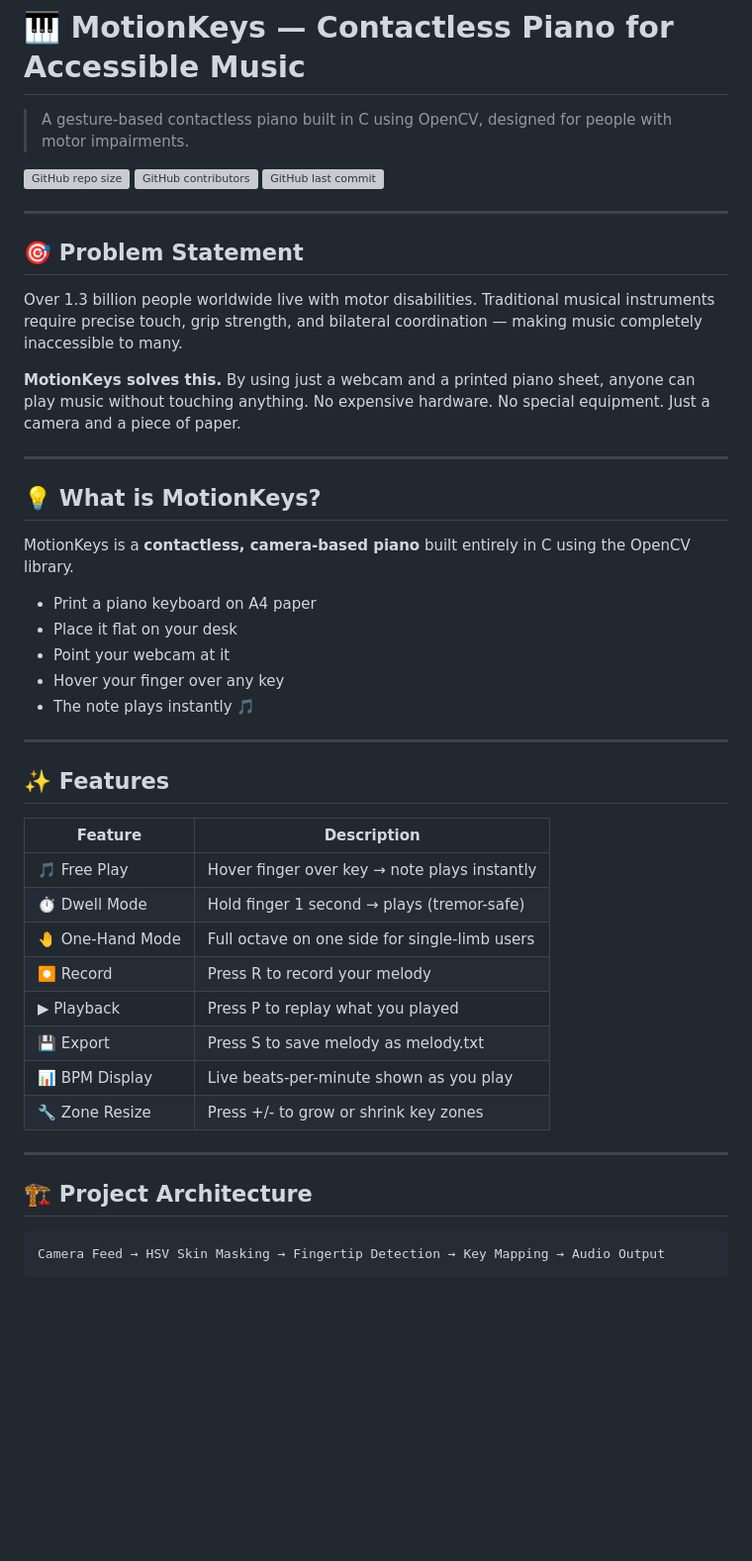
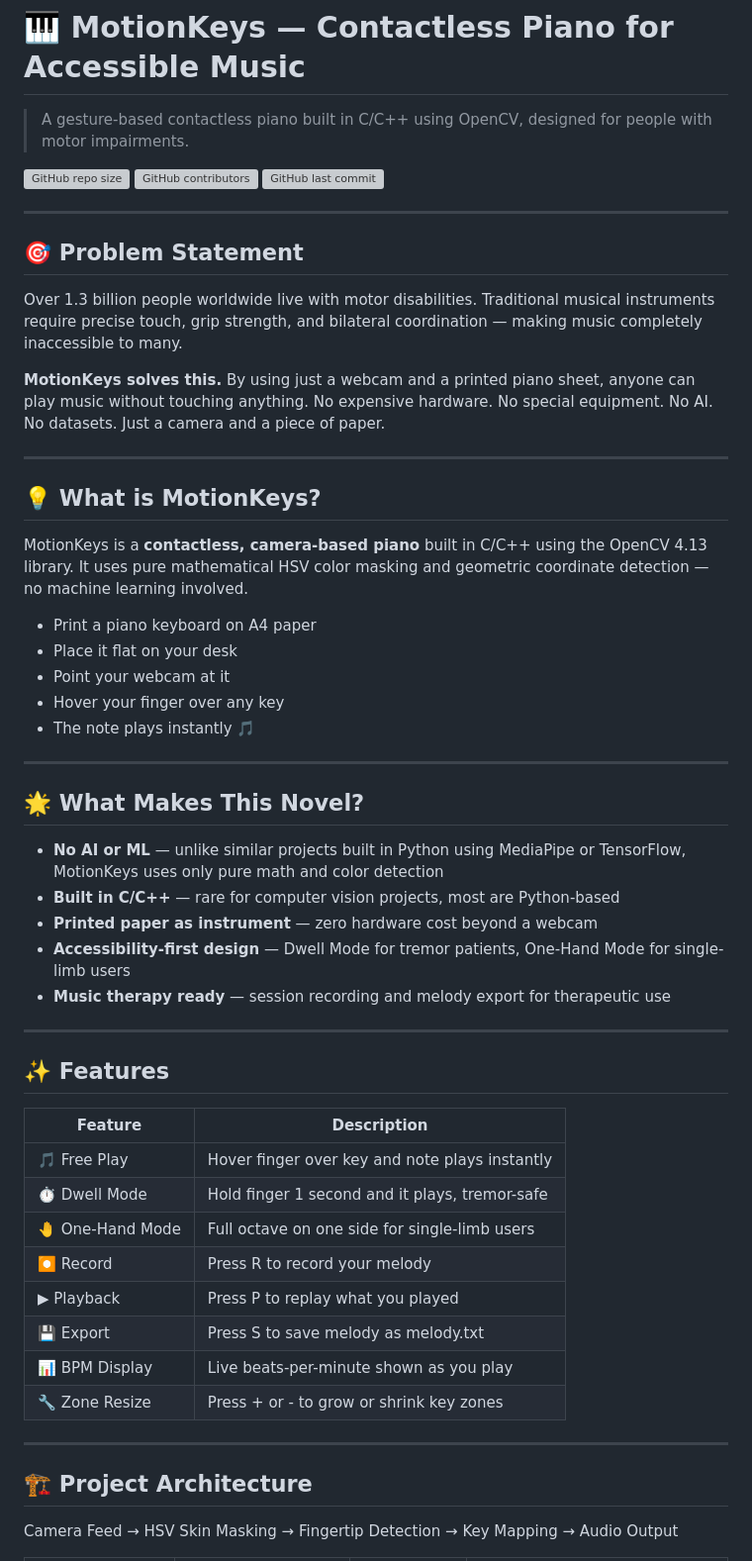
Before and after one commit to TanyaPaulA/motionkeys, a Markdown page: README.md, the part around one of its changes. Shown at 99% size. GitHub-like rendering; blank space fills up the shorter version; grey boxes are pictures that could not be loaded.

````diff
--- a/README.md
+++ b/README.md
@@ -1,6 +1,6 @@
 # 🎹 MotionKeys — Contactless Piano for Accessible Music
 
-> A gesture-based contactless piano built in C using OpenCV, designed for people with motor impairments.
+> A gesture-based contactless piano built in C/C++ using OpenCV, designed for people with motor impairments.
 
 ![GitHub repo size](https://img.shields.io/github/repo-size/TanyaPaulA/motionkeys)
 ![GitHub contributors](https://img.shields.io/github/contributors/TanyaPaulA/motionkeys)
@@ -12,13 +12,13 @@
 
 Over 1.3 billion people worldwide live with motor disabilities. Traditional musical instruments require precise touch, grip strength, and bilateral coordination — making music completely inaccessible to many.
 
-**MotionKeys solves this.** By using just a webcam and a printed piano sheet, anyone can play music without touching anything. No expensive hardware. No special equipment. Just a camera and a piece of paper.
+**MotionKeys solves this.** By using just a webcam and a printed piano sheet, anyone can play music without touching anything. No expensive hardware. No special equipment. No AI. No datasets. Just a camera and a piece of paper.
 
 ---
 
 ## 💡 What is MotionKeys?
 
-MotionKeys is a **contactless, camera-based piano** built entirely in C using the OpenCV library.
+MotionKeys is a **contactless, camera-based piano** built in C/C++ using the OpenCV 4.13 library. It uses pure mathematical HSV color masking and geometric coordinate detection — no machine learning involved.
 
 - Print a piano keyboard on A4 paper
 - Place it flat on your desk
@@ -28,23 +28,32 @@ MotionKeys is a **contactless, camera-based piano** built entirely in C using th
 
 ---
 
+## 🌟 What Makes This Novel?
+
+- **No AI or ML** — unlike similar projects built in Python using MediaPipe or TensorFlow, MotionKeys uses only pure math and color detection
+- **Built in C/C++** — rare for computer vision projects, most are Python-based
+- **Printed paper as instrument** — zero hardware cost beyond a webcam
+- **Accessibility-first design** — Dwell Mode for tremor patients, One-Hand Mode for single-limb users
+- **Music therapy ready** — session recording and melody export for therapeutic use
+
+---
+
 ## ✨ Features
 
 | Feature | Description |
 |---|---|
-| 🎵 Free Play | Hover finger over key → note plays instantly |
-| ⏱ Dwell Mode | Hold finger 1 second → plays (tremor-safe) |
+| 🎵 Free Play | Hover finger over key and note plays instantly |
+| ⏱ Dwell Mode | Hold finger 1 second and it plays, tremor-safe |
 | 🤚 One-Hand Mode | Full octave on one side for single-limb users |
 | ⏺ Record | Press R to record your melody |
 | ▶ Playback | Press P to replay what you played |
 | 💾 Export | Press S to save melody as melody.txt |
 | 📊 BPM Display | Live beats-per-minute shown as you play |
-| 🔧 Zone Resize | Press +/- to grow or shrink key zones |
+| 🔧 Zone Resize | Press + or - to grow or shrink key zones |
 
 ---
 
 ## 🏗️ Project Architecture
-```
+
 Camera Feed → HSV Skin Masking → Fingertip Detection → Key Mapping → Audio Output
-```
 
````
Also changed, not shown: other parts of README.md (+43 -48 lines).
